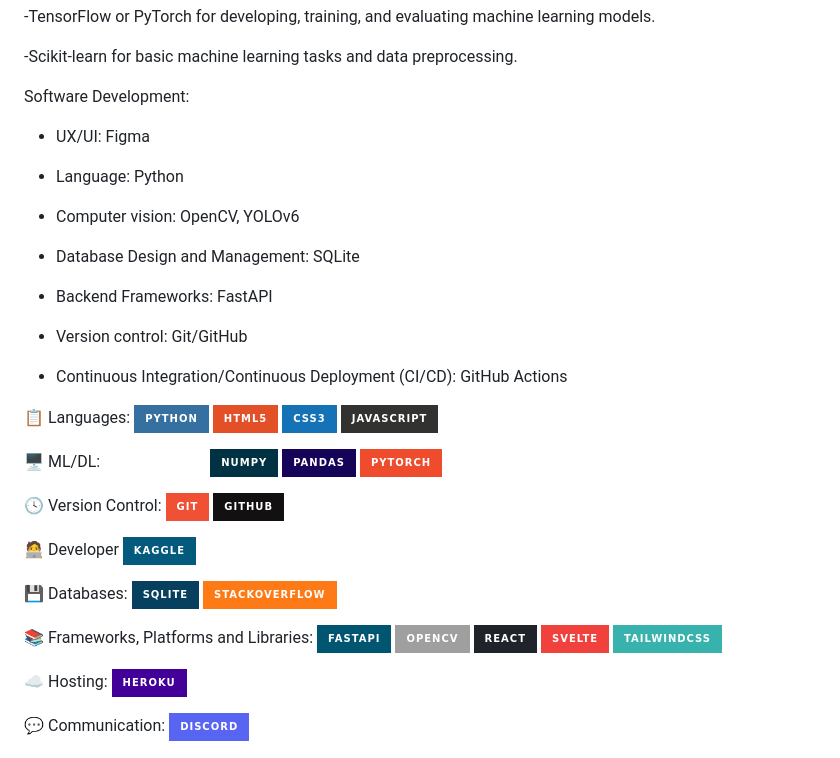
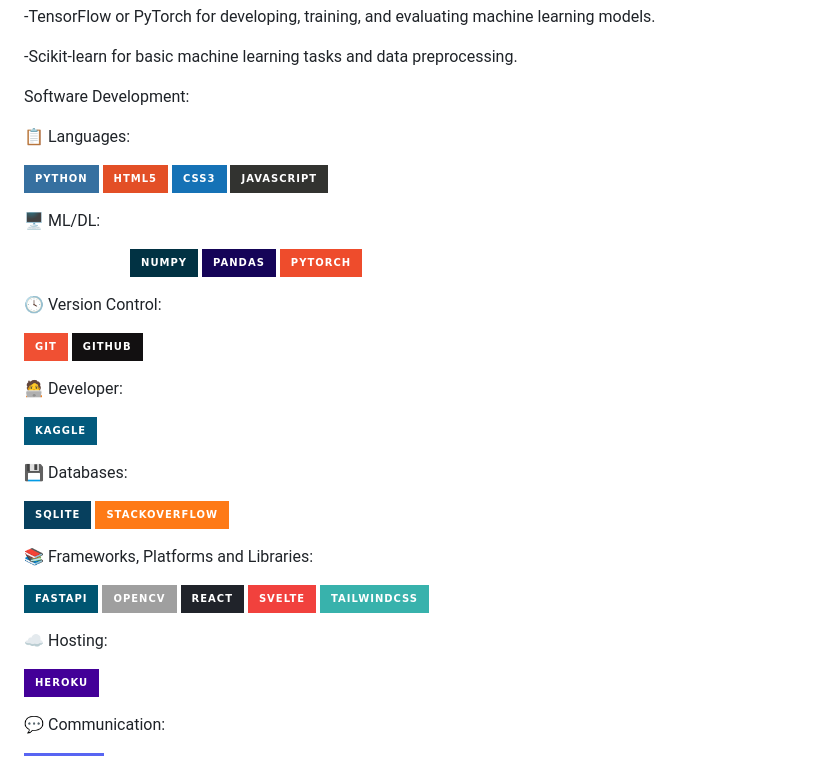
Before and after one commit to Belalaskaik/CandleVision-, a Markdown page: README.md, the part around the change. Drawn GitHub-style; badges without logos.

```diff
--- a/README.md
+++ b/README.md
@@ -201,21 +201,6 @@ Machine Learning Libraries:
 
 Software Development:
 
-- UX/UI: Figma
-
-- Language: Python
-
-- Computer vision: OpenCV, YOLOv6
-
-- Database Design and Management: SQLite
-
-- Backend Frameworks: FastAPI
-
-- Version control: Git/GitHub
-
-- Continuous Integration/Continuous Deployment (CI/CD): GitHub Actions
-
-
 <!-- MARKDOWN LINKS & IMAGES -->
 <!-- https://www.markdownguide.org/basic-syntax/#reference-style-links -->
 [contributors-shield]: https://img.shields.io/github/contributors/othneildrew/Best-README-Template.svg?style=for-the-badge
@@ -233,29 +218,35 @@ Software Development:
 [product-screenshot]: images/screenshot.png
 
 📋 Languages:
+
 ![Python](https://img.shields.io/badge/python-3670A0?style=for-the-badge&logo=python&logoColor=ffdd54)
 ![HTML5](https://img.shields.io/badge/html5-%23E34F26.svg?style=for-the-badge&logo=html5&logoColor=white)
 ![CSS3](https://img.shields.io/badge/css3-%231572B6.svg?style=for-the-badge&logo=css3&logoColor=white)
 ![JavaScript](https://img.shields.io/badge/javascript-%23323330.svg?style=for-the-badge&logo=javascript&logoColor=%23F7DF1E)
 
 🖥️ ML/DL:
+
 ![Matplotlib](https://img.shields.io/badge/Matplotlib-%23ffffff.svg?style=for-the-badge&logo=Matplotlib&logoColor=black)
 ![NumPy](https://img.shields.io/badge/numpy-%23013243.svg?style=for-the-badge&logo=numpy&logoColor=white)
 ![Pandas](https://img.shields.io/badge/pandas-%23150458.svg?style=for-the-badge&logo=pandas&logoColor=white)
 ![PyTorch](https://img.shields.io/badge/PyTorch-%23EE4C2C.svg?style=for-the-badge&logo=PyTorch&logoColor=white)
 
 🕓 Version Control:
+
 ![Git](https://img.shields.io/badge/git-%23F05033.svg?style=for-the-badge&logo=git&logoColor=white)
 ![GitHub](https://img.shields.io/badge/github-%23121011.svg?style=for-the-badge&logo=github&logoColor=white)
 
-🧑‍💻 Developer
+🧑‍💻 Developer:
+
 ![Kaggle](https://img.shields.io/badge/Kaggle-035a7d?style=for-the-badge&logo=kaggle&logoColor=white)
 
 💾 Databases:
+
 ![SQLite](https://img.shields.io/badge/sqlite-%2307405e.svg?style=for-the-badge&logo=sqlite&logoColor=white)
 ![Stack Overflow](https://img.shields.io/badge/-Stackoverflow-FE7A16?style=for-the-badge&logo=stack-overflow&logoColor=white)
 
 📚 Frameworks, Platforms and Libraries:
+
 ![FastAPI](https://img.shields.io/badge/FastAPI-005571?style=for-the-badge&logo=fastapi)
 ![OpenCV](https://img.shields.io/badge/opencv-%23white.svg?style=for-the-badge&logo=opencv&logoColor=white)
 ![React](https://img.shields.io/badge/react-%2320232a.svg?style=for-the-badge&logo=react&logoColor=%2361DAFB)
@@ -263,7 +254,9 @@ Software Development:
 ![TailwindCSS](https://img.shields.io/badge/tailwindcss-%2338B2AC.svg?style=for-the-badge&logo=tailwind-css&logoColor=white)
 
 ☁️ Hosting:
+
 ![Heroku](https://img.shields.io/badge/heroku-%23430098.svg?style=for-the-badge&logo=heroku&logoColor=white)
 
 💬 Communication:
+
 ![Discord](https://img.shields.io/badge/Discord-%235865F2.svg?style=for-the-badge&logo=discord&logoColor=white)
```
